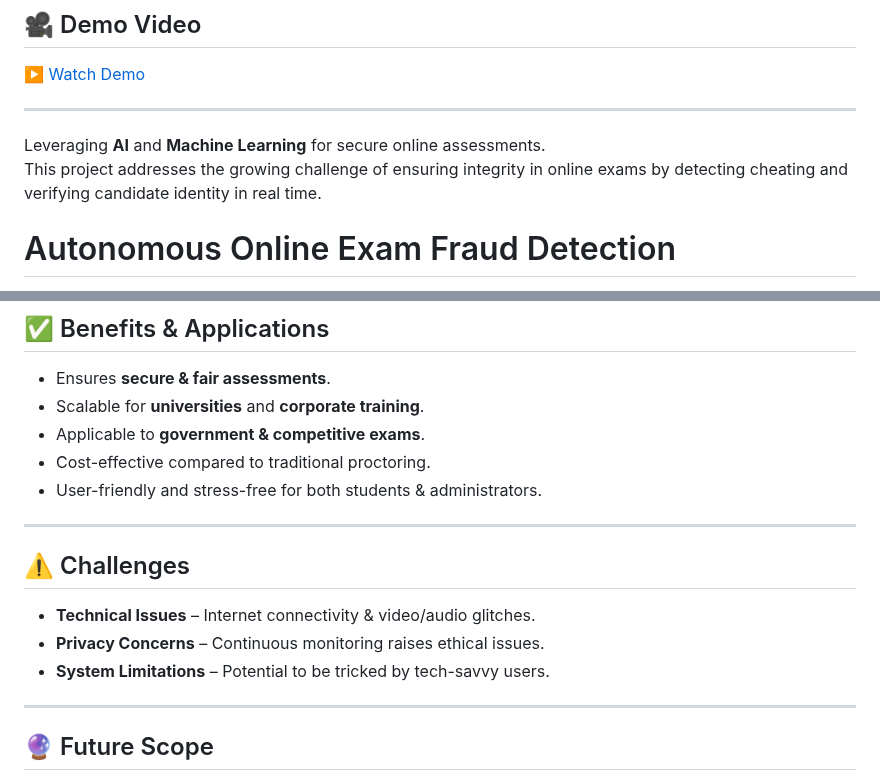
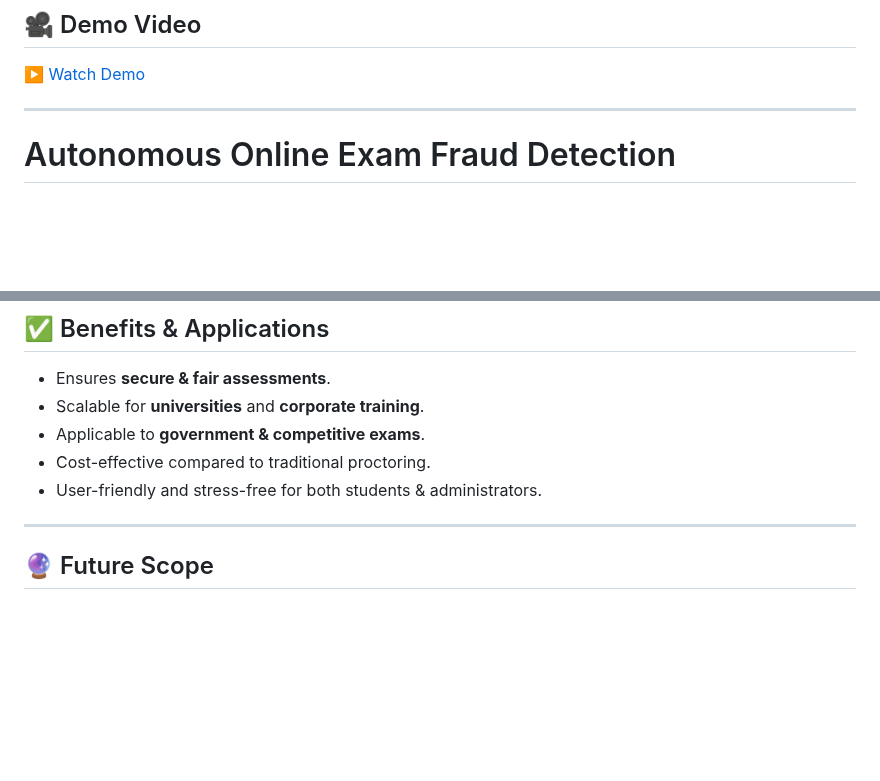
Before and after one commit to Amanparmarimpulse/Exam_Fraud_Detection, a Markdown page: README.md, 2 parts joined by grey strips. Drawn GitHub-style; blank space fills up the shorter version.

```diff
--- a/README.md
+++ b/README.md
@@ -4,10 +4,6 @@
 ▶️ [Watch Demo](https://drive.google.com/file/d/17aSot53-ntFL-OXYGqSGrNUgw-_NgQiq/view?usp=drive_link)
 
 ---
-
-Leveraging **AI** and **Machine Learning** for secure online assessments.
-This project addresses the growing challenge of ensuring integrity in online exams by detecting cheating and verifying candidate identity in real time.
-
 
 
 # Autonomous Online Exam Fraud Detection
@@ -87,13 +70,6 @@ Fraudulent activities such as **identity theft** and **cheating** are prevalent,
 - Applicable to **government & competitive exams**.
 - Cost-effective compared to traditional proctoring.
 - User-friendly and stress-free for both students & administrators.
-
----
-
-## ⚠️ Challenges
-- **Technical Issues** – Internet connectivity & video/audio glitches.
-- **Privacy Concerns** – Continuous monitoring raises ethical issues.
-- **System Limitations** – Potential to be tricked by tech-savvy users.
 
 ---
 
```
Also changed, not shown: other parts of README.md (+0 -13 lines).
